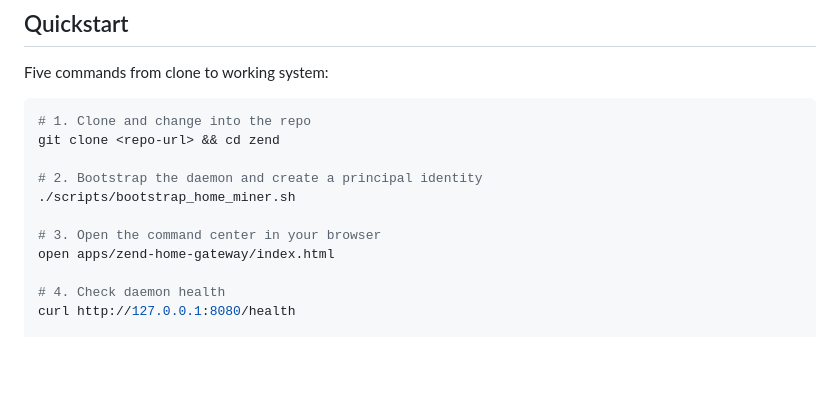
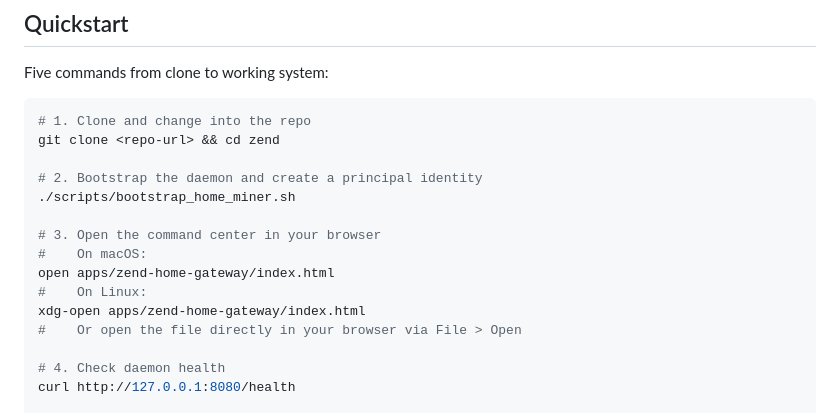
Before and after one commit to happybigmtn/zend, a Markdown page: README.md, the part around the change. Drawn GitHub-style; blank space fills up the shorter version.

```diff
--- a/README.md
+++ b/README.md
@@ -32,7 +32,11 @@ git clone <repo-url> && cd zend
 ./scripts/bootstrap_home_miner.sh
 
 # 3. Open the command center in your browser
+#    On macOS:
 open apps/zend-home-gateway/index.html
+#    On Linux:
+xdg-open apps/zend-home-gateway/index.html
+#    Or open the file directly in your browser via File > Open
 
 # 4. Check daemon health
 curl http://127.0.0.1:8080/health
```
Also changed, not shown: docs/contributor-guide.md (+0 -1 lines), outputs/documentation-and-onboarding/review.md (+44 -5 lines).
